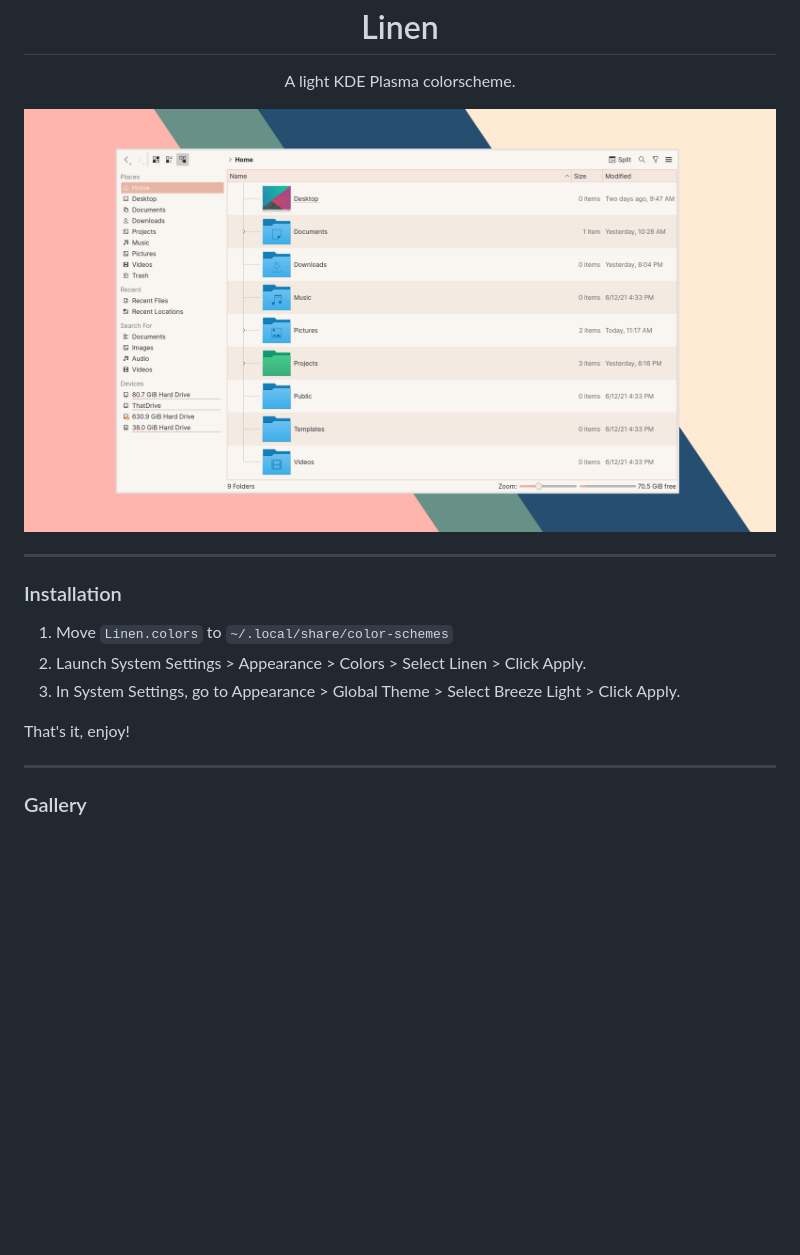
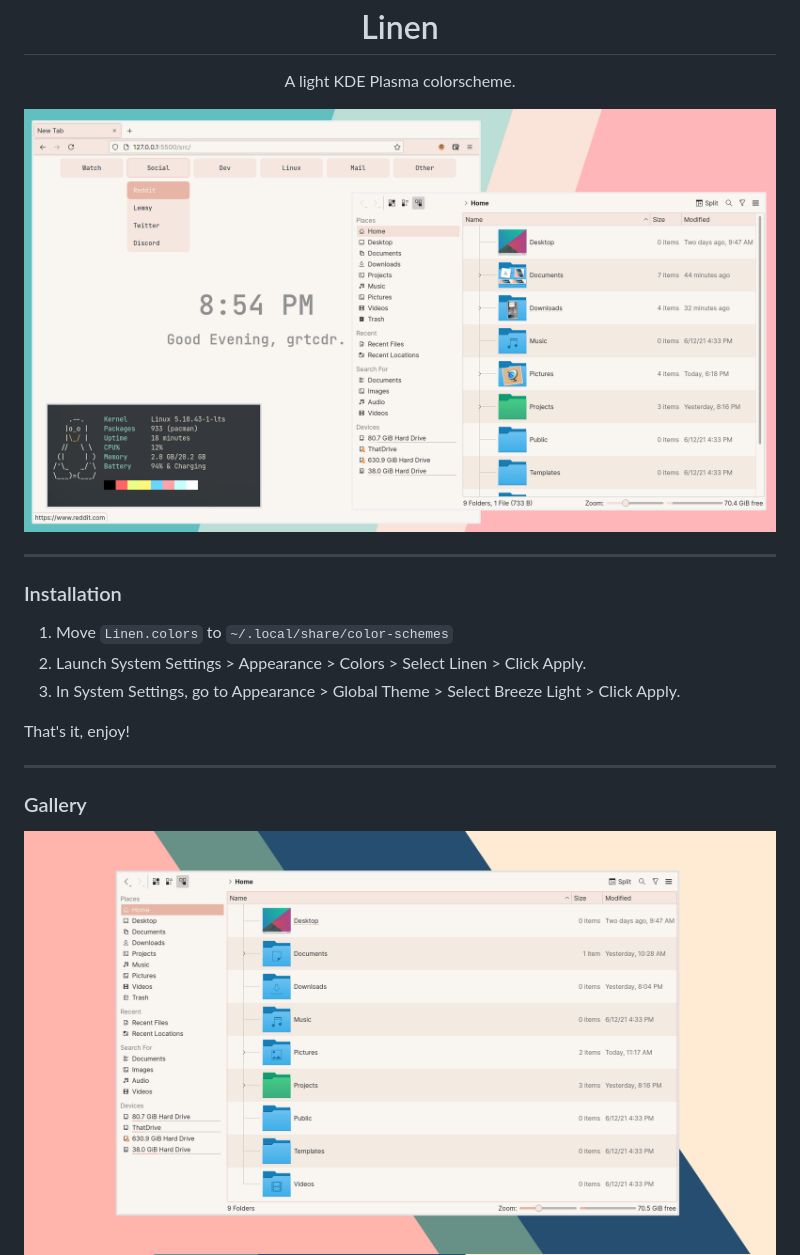
Before and after one commit to grtcdr/linen, a Markdown page: README.md, the part around the change printed below. GitHub-like rendering; pictures changed too: gallery/preview.png (added); blank space fills up the shorter version.

Commit message:
Update the preview image

```diff
--- a/README.md
+++ b/README.md
@@ -3,7 +3,7 @@
 
 A light KDE Plasma colorscheme.
 
-<img src="gallery/dolphin.png" alt="Dolphin File Manager using Linen" />
+<img src="gallery/preview.png" alt="Preview of Linen" />
 
 </div>
 
@@ -23,5 +23,6 @@ That's it, enjoy!
 
 <div align="center">
 
+<img src="gallery/dolphin.png" alt="Dolphin File Manager" />
 <img src="gallery/dev.png" alt="Development" />
 <img src="gallery/settings.png" alt="Plasma's System Settings" />
```
Also changed, not shown: other parts of README.md (+0 -1 lines), 1 other file.
